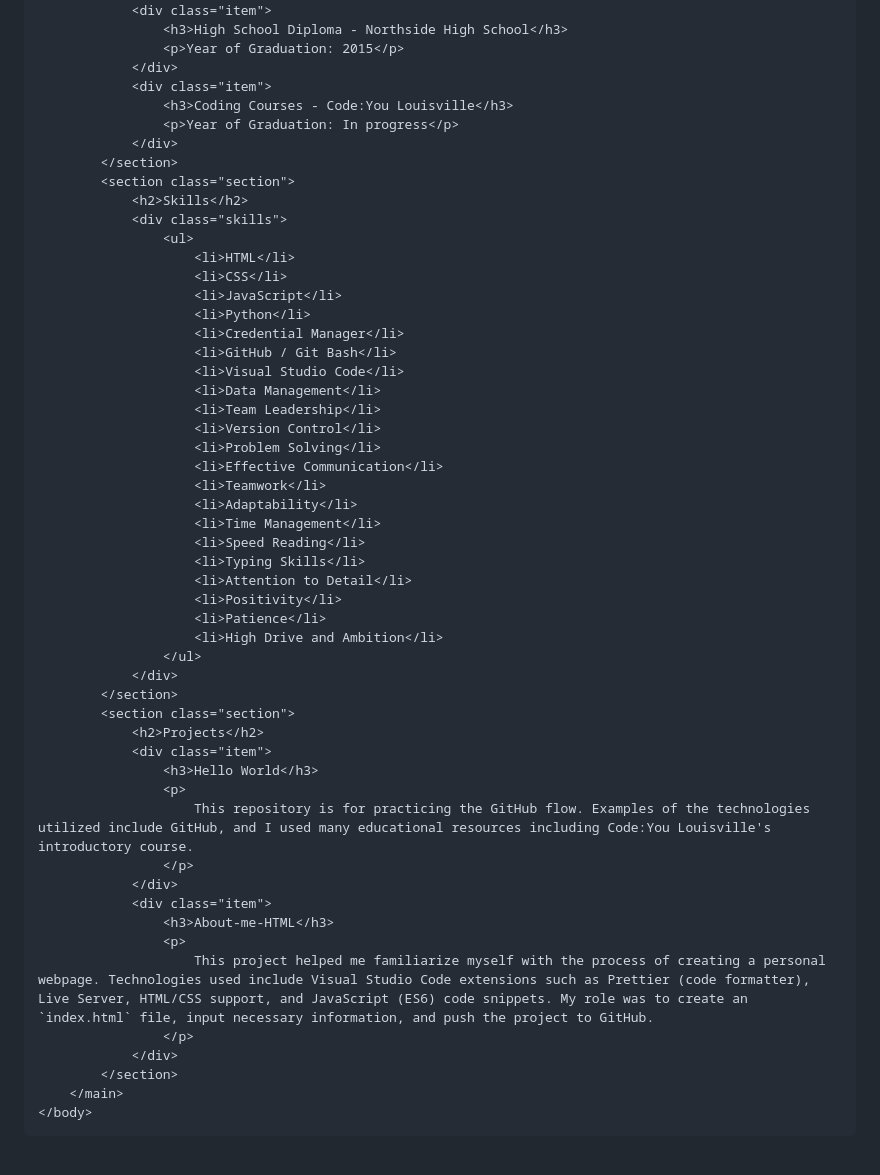
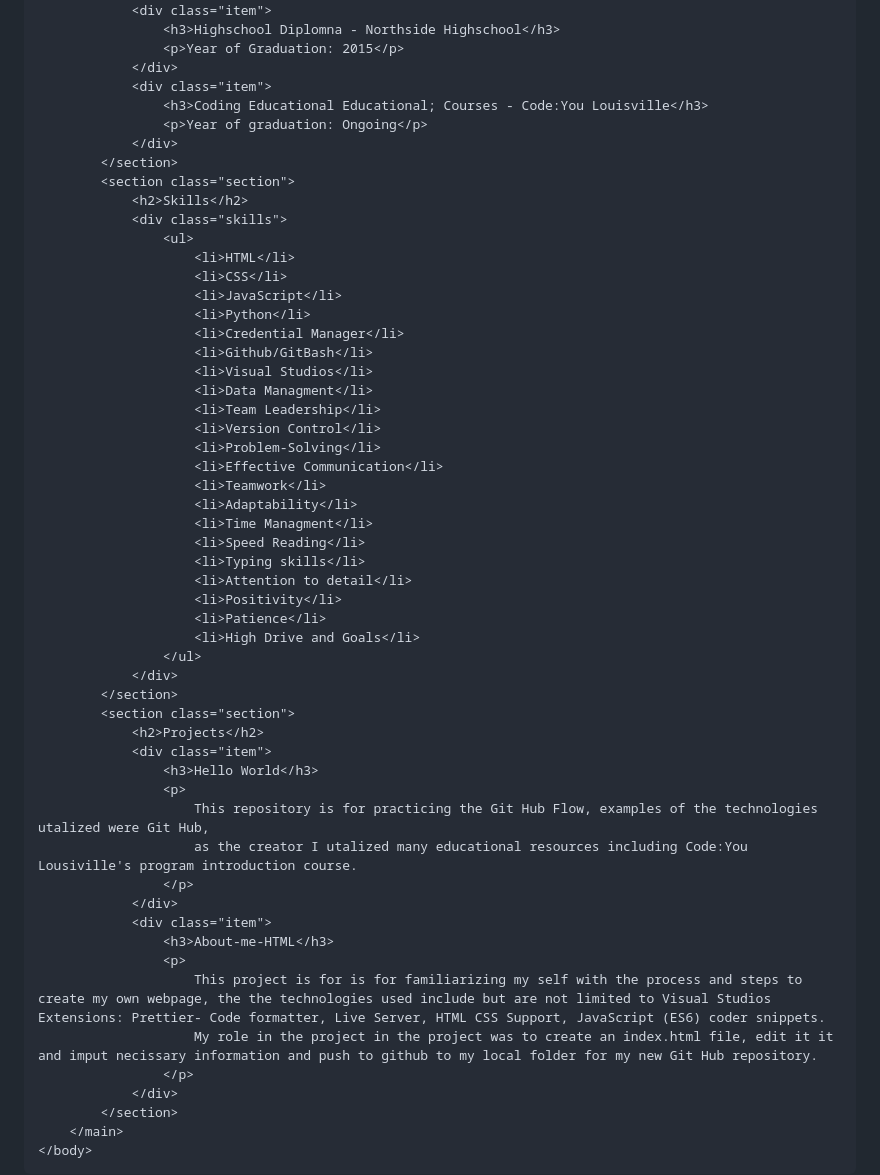
Before and after one commit to SavannahGoodnight/savannah.github.io, a Markdown page: README.md, the part around one of its changes. Rendered like a GitHub page; blank space fills up the shorter version.

```diff
--- a/README.md
+++ b/README.md
@@ -116,11 +114,11 @@
                 <h2>Education</h2>
                 <div class="item">
-                    <h3>High School Diploma - Northside High School</h3>
+                    <h3>Highschool Diplomna - Northside Highschool</h3>
                     <p>Year of Graduation: 2015</p>
                 </div>
                 <div class="item">
-                    <h3>Coding Courses - Code:You Louisville</h3>
-                    <p>Year of Graduation: In progress</p>
+                    <h3>Coding Educational Educational; Courses - Code:You Louisville</h3>
+                    <p>Year of graduation: Ongoing</p>
                 </div>
             </section>
             <section class="section">
@@ -132,22 +130,22 @@
                         <li>JavaScript</li>
                         <li>Python</li>
                         <li>Credential Manager</li>
-                        <li>GitHub / Git Bash</li>
-                        <li>Visual Studio Code</li>
-                        <li>Data Management</li>
+                        <li>Github/GitBash</li>
+                        <li>Visual Studios</li>
+                        <li>Data Managment</li>
                         <li>Team Leadership</li>
                         <li>Version Control</li>
-                        <li>Problem Solving</li>
+                        <li>Problem-Solving</li>
                         <li>Effective Communication</li>
                         <li>Teamwork</li>
                         <li>Adaptability</li>
-                        <li>Time Management</li>
+                        <li>Time Managment</li>
                         <li>Speed Reading</li>
-                        <li>Typing Skills</li>
-                        <li>Attention to Detail</li>
+                        <li>Typing skills</li>
+                        <li>Attention to detail</li>
                         <li>Positivity</li>
                         <li>Patience</li>
-                        <li>High Drive and Ambition</li>
+                        <li>High Drive and Goals</li>
                     </ul>
                 </div>
             </section>
@@ -156,13 +154,15 @@
                 <div class="item">
                     <h3>Hello World</h3>
                     <p>
-                        This repository is for practicing the GitHub flow. Examples of the technologies utilized include GitHub, and I used many educational resources including Code:You Louisville's introductory course.
+                        This repository is for practicing the Git Hub Flow, examples of the technologies utalized were Git Hub,
+                        as the creator I utalized many educational resources including Code:You Lousiville's program introduction course.
                     </p>
                 </div>
                 <div class="item">
                     <h3>About-me-HTML</h3>
                     <p>
-                        This project helped me familiarize myself with the process of creating a personal webpage. Technologies used include Visual Studio Code extensions such as Prettier (code formatter), Live Server, HTML/CSS support, and JavaScript (ES6) code snippets. My role was to create an `index.html` file, input necessary information, and push the project to GitHub.
+                        This project is for is for familiarizing my self with the process and steps to create my own webpage, the the technologies used include but are not limited to Visual Studios Extensions: Prettier- Code formatter, Live Server, HTML CSS Support, JavaScript (ES6) coder snippets.
+                        My role in the project in the project was to create an index.html file, edit it it and imput necissary information and push to github to my local folder for my new Git Hub repository.
                     </p>
                 </div>
             </section>
```
Also changed, not shown: other parts of README.md (+12 -14 lines).
